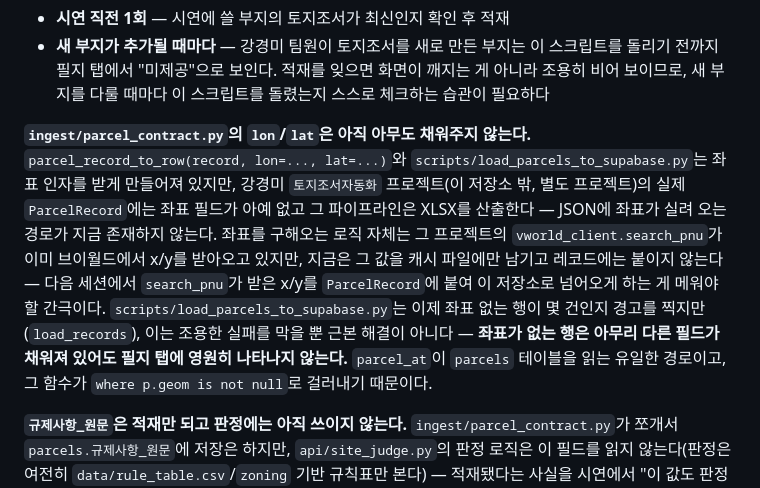
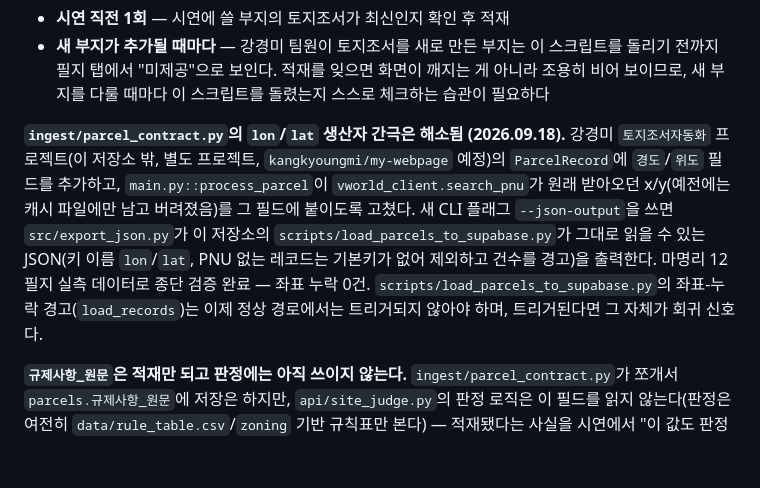
Before and after one commit to jhseo069/KCH_9Team, a Markdown page: HANDOVER.md, the part around the change. GitHub-like rendering; blank space fills up the shorter version.

Commit message:
docs: 좌표(lon/lat) 생산자 간극 해소를 HANDOVER에 반영
강경미의 토지조서자동화 프로젝트에 경도/위도 필드와 --json-output을
추가해, load_parcels_to_supabase.py가 기대하던 좌표를 실제로 공급하게
됐다. 마명리 12필지 실측 검증 완료(누락 0건).

Co-Authored-By: Claude Sonnet 5 <noreply@anthropic.com>

```diff
--- a/HANDOVER.md
+++ b/HANDOVER.md
@@ -221,19 +221,16 @@ Supabase를 직접 부르지 않고 우리 API를 거치는 이유: 그래야 Su
   아니라 조용히 비어 보이므로, 새 부지를 다룰 때마다 이 스크립트를 돌렸는지 스스로
   체크하는 습관이 필요하다
 
-**`ingest/parcel_contract.py`의 `lon`/`lat`은 아직 아무도 채워주지 않는다.** `parcel_record_to_row(record, lon=..., lat=...)`와
-`scripts/load_parcels_to_supabase.py`는 좌표 인자를 받게 만들어져 있지만, 강경미
-`토지조서자동화` 프로젝트(이 저장소 밖, 별도 프로젝트)의 실제 `ParcelRecord`에는
-좌표 필드가 아예 없고 그 파이프라인은 XLSX를 산출한다 — JSON에 좌표가 실려 오는
-경로가 지금 존재하지 않는다. 좌표를 구해오는 로직 자체는 그 프로젝트의
-`vworld_client.search_pnu`가 이미 브이월드에서 x/y를 받아오고 있지만, 지금은 그
-값을 캐시 파일에만 남기고 레코드에는 붙이지 않는다 — 다음 세션에서 `search_pnu`가
-받은 x/y를 `ParcelRecord`에 붙여 이 저장소로 넘어오게 하는 게 메워야 할 간극이다.
-`scripts/load_parcels_to_supabase.py`는 이제 좌표 없는 행이 몇 건인지 경고를
-찍지만(`load_records`), 이는 조용한 실패를 막을 뿐 근본 해결이 아니다 — **좌표가
-없는 행은 아무리 다른 필드가 채워져 있어도 필지 탭에 영원히 나타나지 않는다.**
-`parcel_at`이 `parcels` 테이블을 읽는 유일한 경로이고, 그 함수가 `where p.geom is
-not null`로 걸러내기 때문이다.
+**`ingest/parcel_contract.py`의 `lon`/`lat` 생산자 간극은 해소됨 (2026.09.18).** 강경미
+`토지조서자동화` 프로젝트(이 저장소 밖, 별도 프로젝트, `kangkyoungmi/my-webpage` 예정)의
+`ParcelRecord`에 `경도`/`위도` 필드를 추가하고, `main.py::process_parcel`이
+`vworld_client.search_pnu`가 원래 받아오던 x/y(예전에는 캐시 파일에만 남고 버려졌음)를
+그 필드에 붙이도록 고쳤다. 새 CLI 플래그 `--json-output`을 쓰면 `src/export_json.py`가
+이 저장소의 `scripts/load_parcels_to_supabase.py`가 그대로 읽을 수 있는 JSON(키 이름
+`lon`/`lat`, PNU 없는 레코드는 기본키가 없어 제외하고 건수를 경고)을 출력한다.
+마명리 12필지 실측 데이터로 종단 검증 완료 — 좌표 누락 0건.
+`scripts/load_parcels_to_supabase.py`의 좌표-누락 경고(`load_records`)는 이제 정상
+경로에서는 트리거되지 않아야 하며, 트리거된다면 그 자체가 회귀 신호다.
 
 **`규제사항_원문`은 적재만 되고 판정에는 아직 쓰이지 않는다.** `ingest/parcel_contract.py`가
 쪼개서 `parcels.규제사항_원문`에 저장은 하지만, `api/site_judge.py`의 판정 로직은
```
